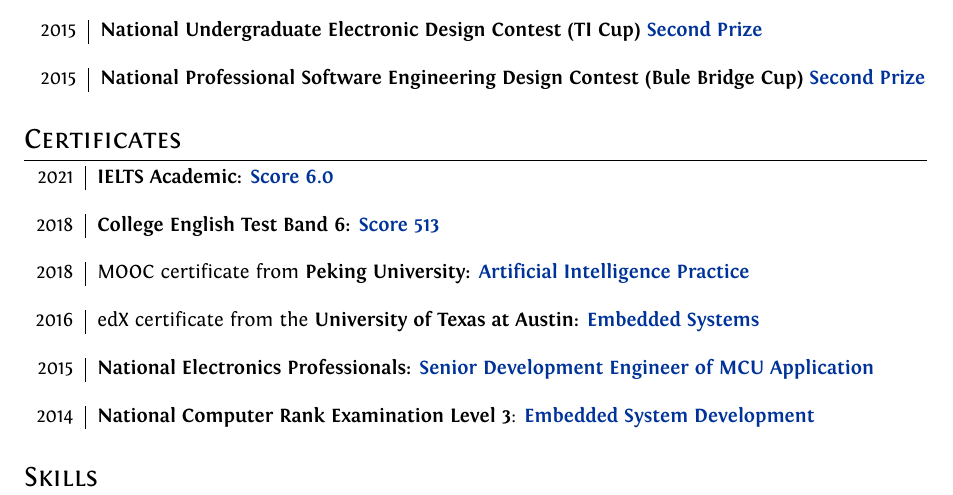
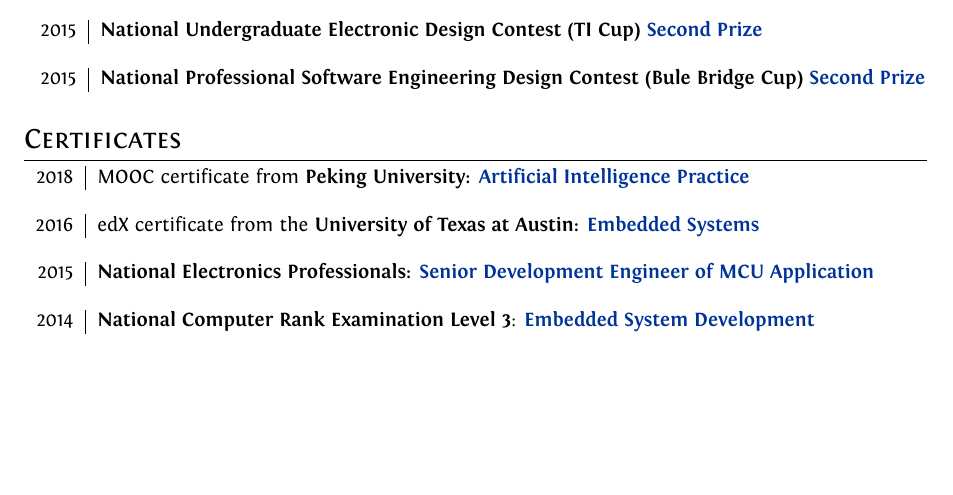
Before and after one commit to HuangJiaLian/CV, a LaTeX document (simple/jiehuang.tex): part of page 2 of 3 before the commit and part of page 2 of 2 after it, cut so that both start at the same text, the shorter picture padded with empty space. Compiled offline with XeLaTeX.

Commit message:
remove english certificates

```diff
--- a/simple/jiehuang.tex
+++ b/simple/jiehuang.tex
@@ -207,11 +207,11 @@
 
 \section{Certificates}
 \begin{tabular}{r|l}
-2021                        & \textbf{IELTS Academic:} \href{https://nbviewer.org/github/HuangJiaLian/DataBase0/blob/cd031badd0d3f5841b182a9bf8b0a2daa9b96f84/uPic/2021_12_04_15_IELTS.pdf}{\textbf{Score 6.0}}\\
-\multicolumn{2}{c}{} \\	% this is just an empty row
+%2021                        & \textbf{IELTS Academic:} \href{https://nbviewer.org/github/HuangJiaLian/DataBase0/blob/cd031badd0d3f5841b182a9bf8b0a2daa9b96f84/uPic/2021_12_04_15_IELTS.pdf}{\textbf{Score 6.0}}\\
+%\multicolumn{2}{c}{} \\	% this is just an empty row
 
-2018                        & \textbf{College English Test Band 6:} \href{https://nbviewer.org/github/HuangJiaLian/DataBase0/blob/fc6547e18e86cdb0584c398827f9f83a50d3c04b/uPic/2021_12_04_15_CET6.pdf}{\textbf{Score 513}}\\
-\multicolumn{2}{c}{} \\	% this is just an empty row
+%2018                        & \textbf{College English Test Band 6:} \href{https://nbviewer.org/github/HuangJiaLian/DataBase0/blob/fc6547e18e86cdb0584c398827f9f83a50d3c04b/uPic/2021_12_04_15_CET6.pdf}{\textbf{Score 513}}\\
+%\multicolumn{2}{c}{} \\	% this is just an empty row
 
 2018                        & MOOC certificate from \textbf{Peking University:} \href{https://nbviewer.org/github/HuangJiaLian/DataBase0/blob/edd29a7b30885820fabc6720dac9bd56c0cb9851/uPic/2021_11_26_10_Peking_AI.png}{\textbf{Artificial Intelligence Practice}}\\
 \multicolumn{2}{c}{} \\	% this is just an empty row
```
Also changed, not shown: simple/jiehuang.pdf.
